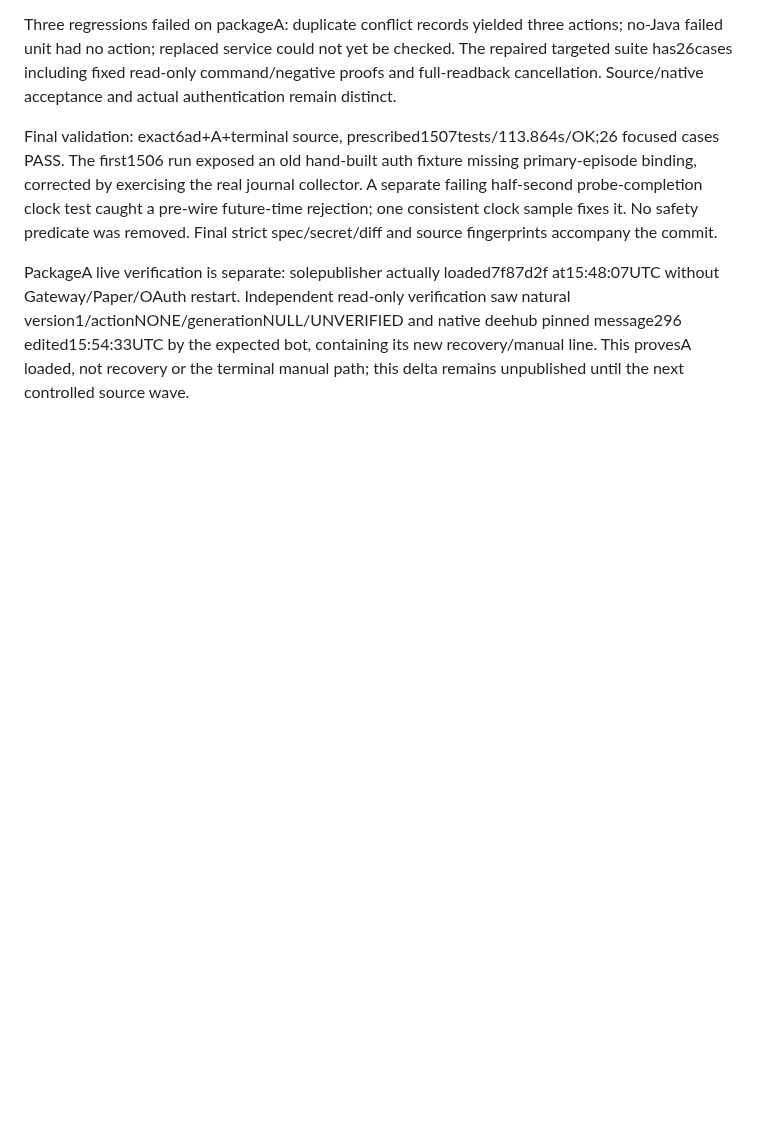
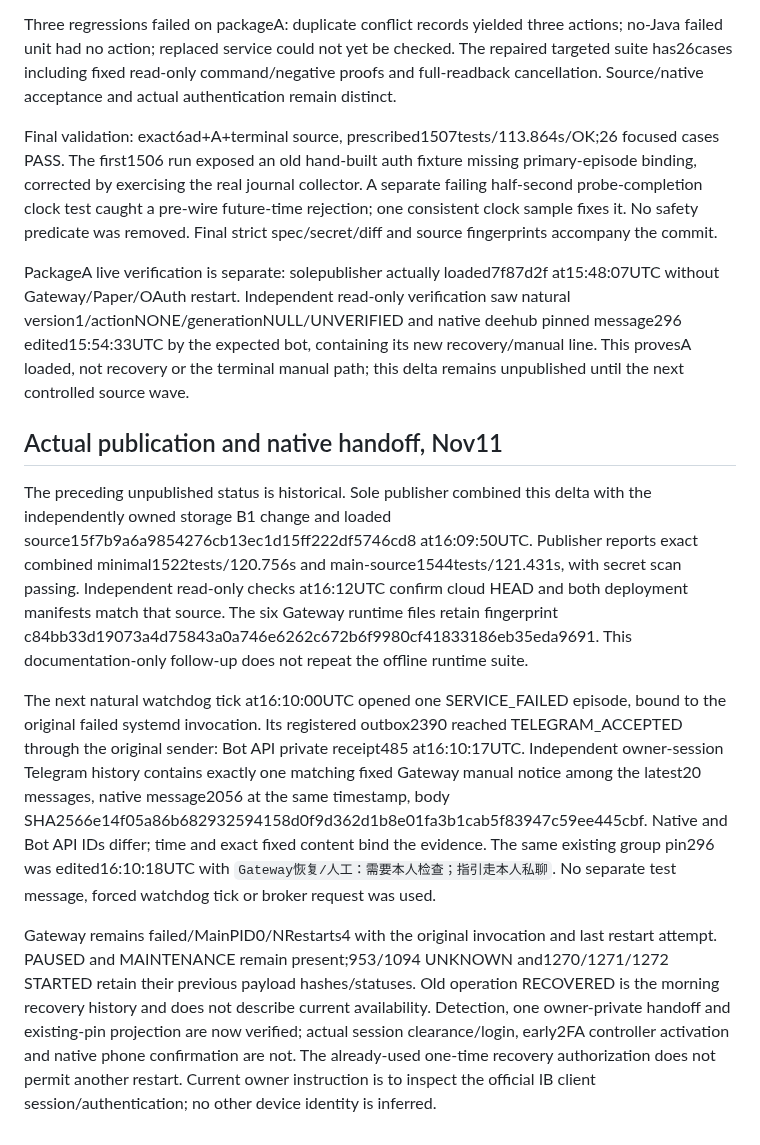
Before and after one commit to liuhaitian888-wq/openclaw-ibkr-paper-trading, a Markdown page: docs/production-audit/GATEWAY_TERMINAL_ATTENTION_6AD.md, the part around the change. GitHub-like rendering; blank space fills up the shorter version.

Commit message:
docs: record native Gateway manual handoff acceptance

```diff
--- a/docs/production-audit/GATEWAY_TERMINAL_ATTENTION_6AD.md
+++ b/docs/production-audit/GATEWAY_TERMINAL_ATTENTION_6AD.md
@@ -27,3 +27,11 @@ Three regressions failed on packageA: duplicate conflict records yielded three a
 Final validation: exact6ad+A+terminal source, prescribed1507tests/113.864s/OK;26 focused cases PASS. The first1506 run exposed an old hand-built auth fixture missing primary-episode binding, corrected by exercising the real journal collector. A separate failing half-second probe-completion clock test caught a pre-wire future-time rejection; one consistent clock sample fixes it. No safety predicate was removed. Final strict spec/secret/diff and source fingerprints accompany the commit.
 
 PackageA live verification is separate: solepublisher actually loaded7f87d2f at15:48:07UTC without Gateway/Paper/OAuth restart. Independent read-only verification saw natural version1/actionNONE/generationNULL/UNVERIFIED and native deehub pinned message296 edited15:54:33UTC by the expected bot, containing its new recovery/manual line. This provesA loaded, not recovery or the terminal manual path; this delta remains unpublished until the next controlled source wave.
+
+## Actual publication and native handoff, Nov11
+
+The preceding unpublished status is historical. Sole publisher combined this delta with the independently owned storage B1 change and loaded source15f7b9a6a9854276cb13ec1d15ff222df5746cd8 at16:09:50UTC. Publisher reports exact combined minimal1522tests/120.756s and main-source1544tests/121.431s, with secret scan passing. Independent read-only checks at16:12UTC confirm cloud HEAD and both deployment manifests match that source. The six Gateway runtime files retain fingerprint c84bb33d19073a4d75843a0a746e6262c672b6f9980cf41833186eb35eda9691. This documentation-only follow-up does not repeat the offline runtime suite.
+
+The next natural watchdog tick at16:10:00UTC opened one SERVICE_FAILED episode, bound to the original failed systemd invocation. Its registered outbox2390 reached TELEGRAM_ACCEPTED through the original sender: Bot API private receipt485 at16:10:17UTC. Independent owner-session Telegram history contains exactly one matching fixed Gateway manual notice among the latest20 messages, native message2056 at the same timestamp, body SHA2566e14f05a86b682932594158d0f9d362d1b8e01fa3b1cab5f83947c59ee445cbf. Native and Bot API IDs differ; time and exact fixed content bind the evidence. The same existing group pin296 was edited16:10:18UTC with `Gateway恢复/人工：需要本人检查；指引走本人私聊`. No separate test message, forced watchdog tick or broker request was used.
+
+Gateway remains failed/MainPID0/NRestarts4 with the original invocation and last restart attempt. PAUSED and MAINTENANCE remain present;953/1094 UNKNOWN and1270/1271/1272 STARTED retain their previous payload hashes/statuses. Old operation RECOVERED is the morning recovery history and does not describe current availability. Detection, one owner-private handoff and existing-pin projection are now verified; actual session clearance/login, early2FA controller activation and native phone confirmation are not. The already-used one-time recovery authorization does not permit another restart. Current owner instruction is to inspect the official IB client session/authentication; no other device identity is inferred.
```
Also changed, not shown: .der/context/task-closeout.md (+6 -0 lines), 1 other file.
